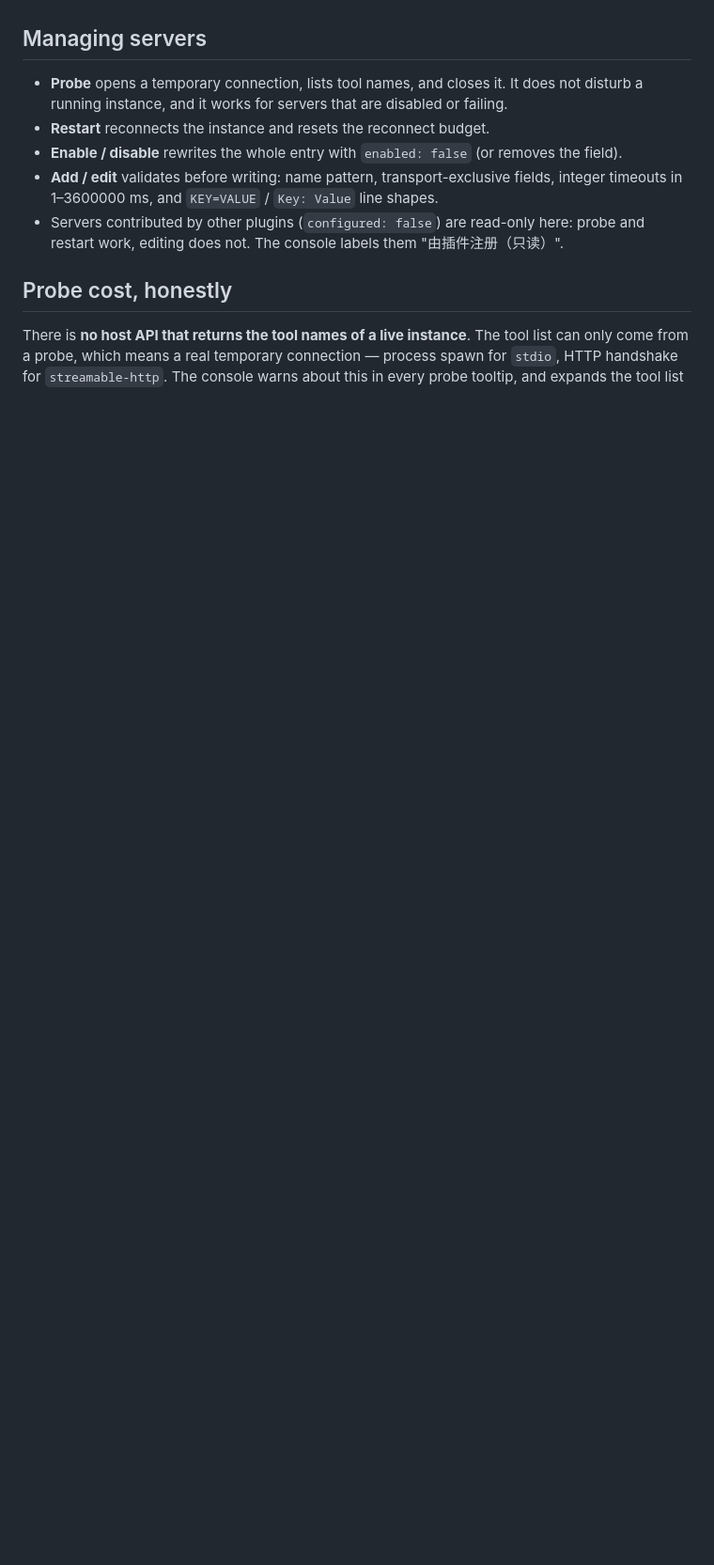
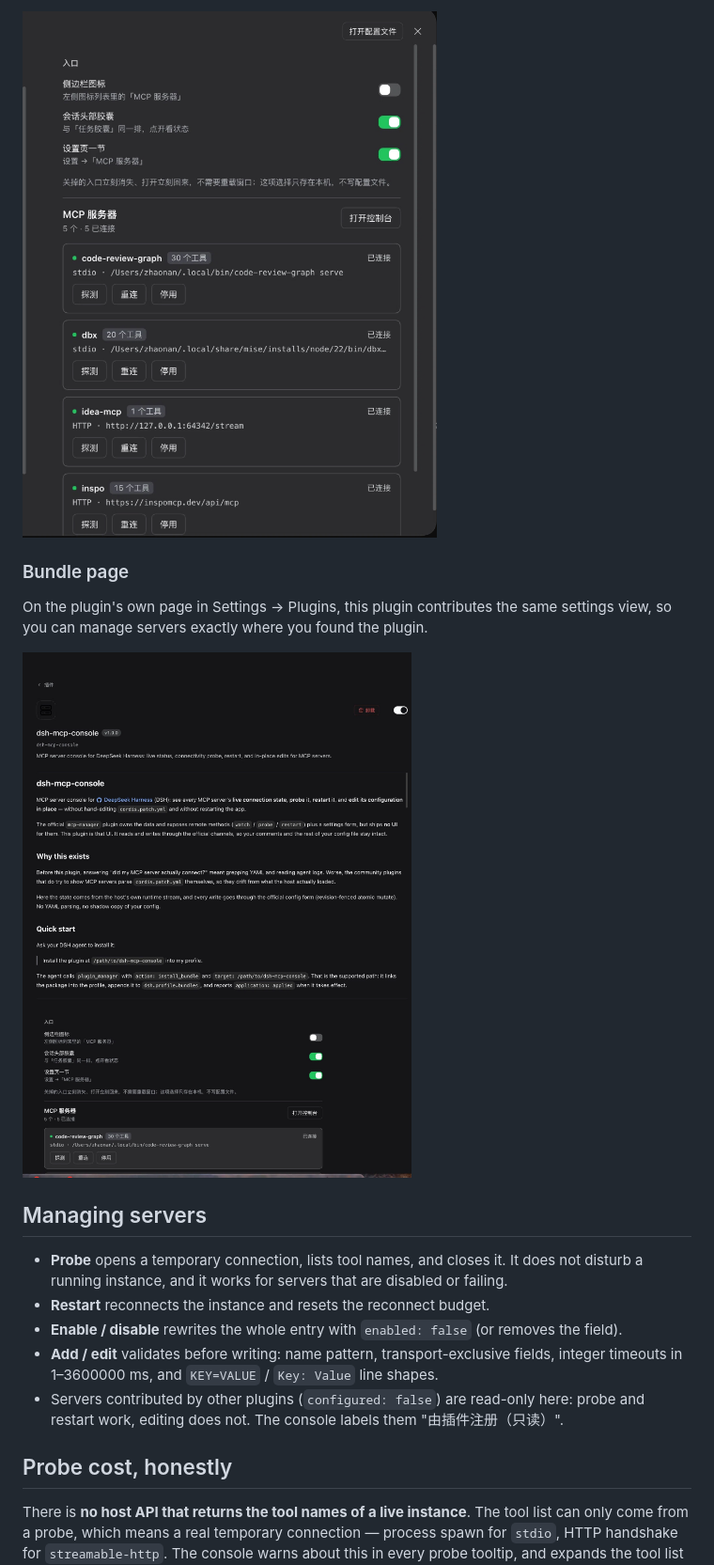
Before and after one commit to wzn16/dsh-mcp-studio, a Markdown page: README.md, the part around one of its changes. Shown at 94% size. Rendered like a GitHub page; pictures changed too: docs/screenshots/plugin.jpg (added), docs/screenshots/settings.jpg (added); blank space fills up the shorter version.

Commit message:
修插件图标并补四张界面截图：package.json 增加 icon 字段、icon.svg 改用显式颜色（currentColor 在暗色下看不见），README 中英文各补控制台/浮层/设置页/插件页截图

```diff
--- a/README.md
+++ b/README.md
@@ -55,3 +72,11 @@ panel and the bundle row stay registered so the plugin is always reachable.
+![The settings page: entry switches on top, one card per server below](docs/screenshots/settings.jpg)
+
+### Bundle page
+
+On the plugin's own page in Settings → Plugins, this plugin contributes the same settings view, so you
+can manage servers exactly where you found the plugin.
+
+![The plugin page: description, the entries block and the per-server cards](docs/screenshots/plugin.jpg)
 
 ## Managing servers
 
```
Also changed, not shown: other parts of README.md (+17 -0 lines), CHANGELOG.md (+7 -0 lines), README.zh.md (+22 -0 lines), docs/screenshots/console.jpg (added), docs/screenshots/popover.jpg (added), 2 other files.
